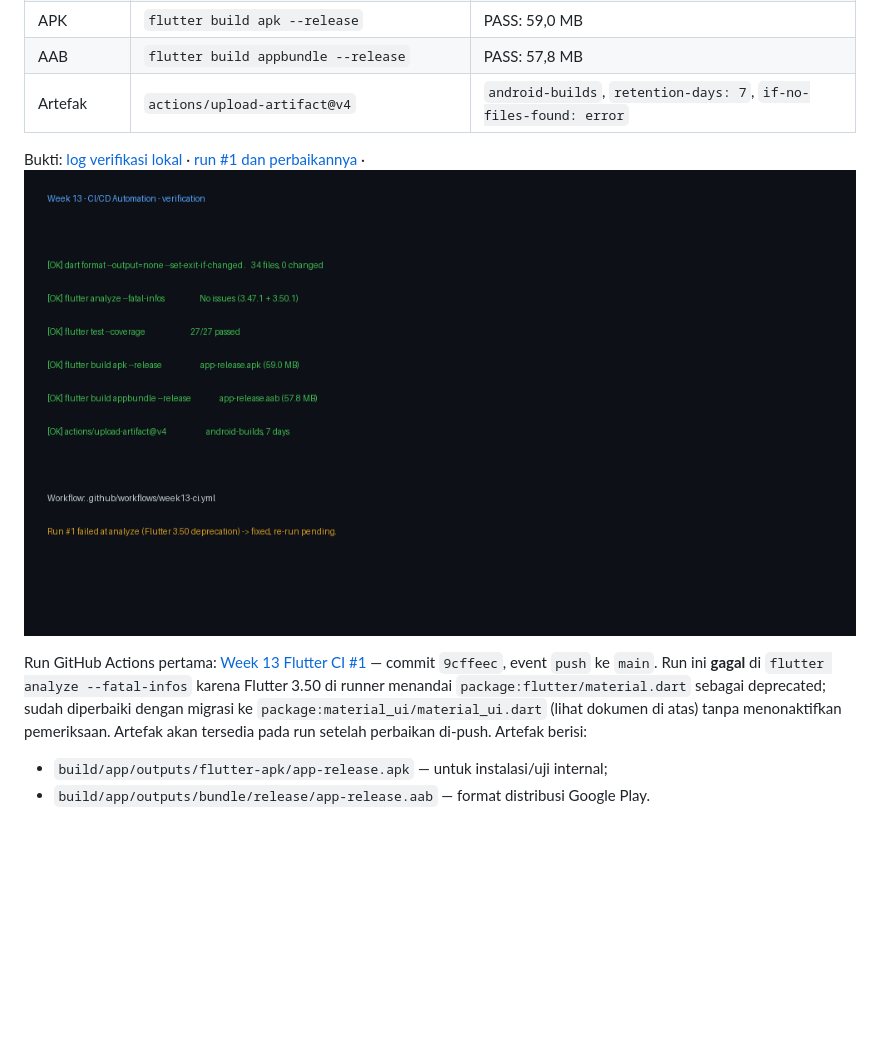
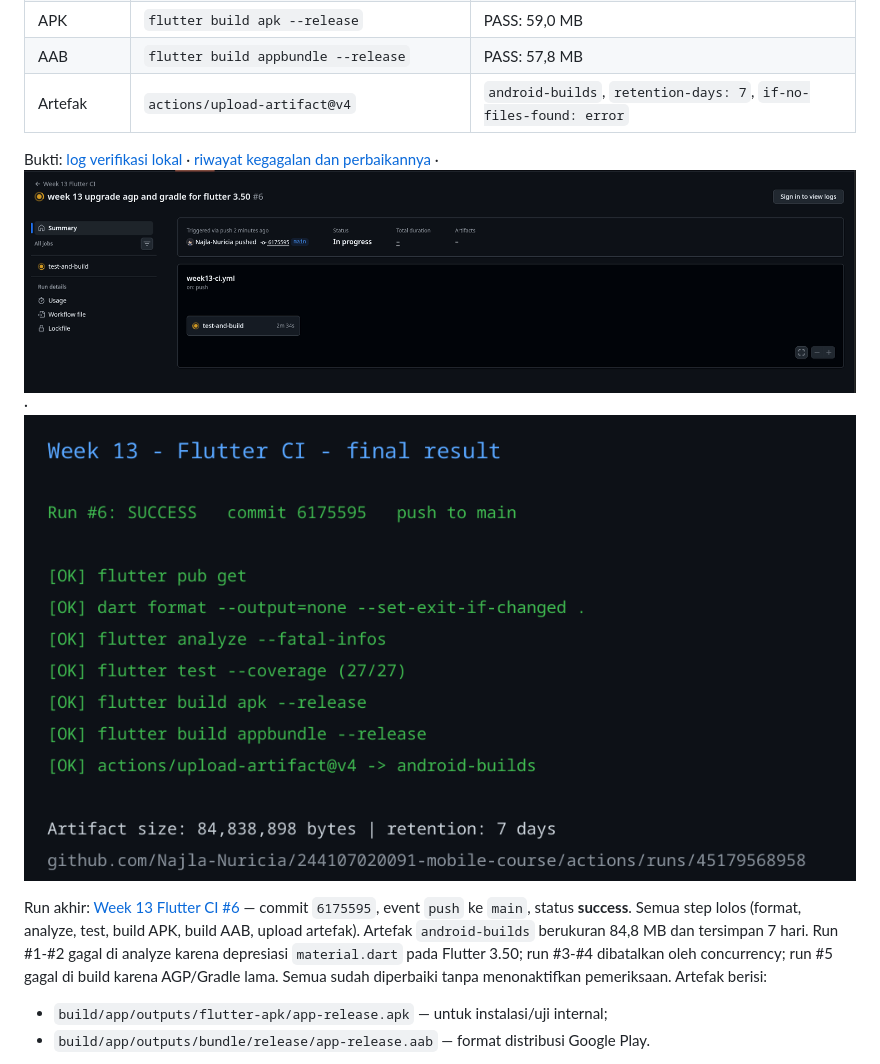
Before and after one commit to Najla-Nuricia/244107020091-mobile-course, a Markdown page: 13-week-13-ci-cd-automation/README.md, the part around the change. Drawn GitHub-style; pictures changed too: 13-week-13-ci-cd-automation/screenshots/ci-local-result.png, 13-week-13-ci-cd-automation/screenshots/flutterci.png (added); blank space fills up the shorter version.

Commit message:
week 13 final ci documentation and cleanup

```diff
--- a/13-week-13-ci-cd-automation/README.md
+++ b/13-week-13-ci-cd-automation/README.md
@@ -28,9 +28,9 @@ Workflow aktif: [`.github/workflows/week13-ci.yml`](../../.github/workflows/week
 | AAB | `flutter build appbundle --release` | PASS: 57,8 MB |
 | Artefak | `actions/upload-artifact@v4` | `android-builds`, `retention-days: 7`, `if-no-files-found: error` |
 
-Bukti: [log verifikasi lokal](./docs/ci-local-run.log) · [run #1 dan perbaikannya](./docs/ci-run-1-failure-and-fix.md) · ![ringkasan hasil](./screenshots/ci-local-result.png)
+Bukti: [log verifikasi lokal](./docs/ci-local-run.log) · [riwayat kegagalan dan perbaikannya](./docs/ci-run-1-failure-and-fix.md) · ![tampilan run](./screenshots/flutterci.png) · ![ringkasan hasil](./screenshots/ci-local-result.png)
 
-Run GitHub Actions pertama: [Week 13 Flutter CI #1](https://github.com/Najla-Nuricia/244107020091-mobile-course/actions/runs/45171971272) — commit `9cffeec`, event `push` ke `main`. Run ini **gagal** di `flutter analyze --fatal-infos` karena Flutter 3.50 di runner menandai `package:flutter/material.dart` sebagai deprecated; sudah diperbaiki dengan migrasi ke `package:material_ui/material_ui.dart` (lihat dokumen di atas) tanpa menonaktifkan pemeriksaan. Artefak akan tersedia pada run setelah perbaikan di-push. Artefak berisi:
+Run akhir: [Week 13 Flutter CI #6](https://github.com/Najla-Nuricia/244107020091-mobile-course/actions/runs/45179568958) — commit `6175595`, event `push` ke `main`, status **success**. Semua step lolos (format, analyze, test, build APK, build AAB, upload artefak). Artefak `android-builds` berukuran 84,8 MB dan tersimpan 7 hari. Run #1-#2 gagal di analyze karena depresiasi `material.dart` pada Flutter 3.50; run #3-#4 dibatalkan oleh concurrency; run #5 gagal di build karena AGP/Gradle lama. Semua sudah diperbaiki tanpa menonaktifkan pemeriksaan. Artefak berisi:
 
 - `build/app/outputs/flutter-apk/app-release.apk` — untuk instalasi/uji internal;
 - `build/app/outputs/bundle/release/app-release.aab` — format distribusi Google Play.
```
Also changed, not shown: 13-week-13-ci-cd-automation/docs/ci-run-1-failure-and-fix.md (+7 -0 lines), 4 other files.
